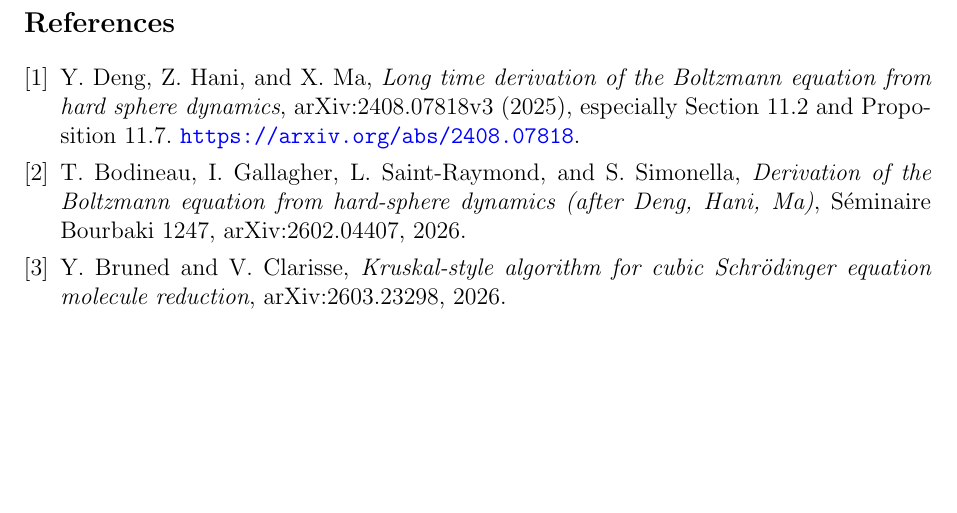
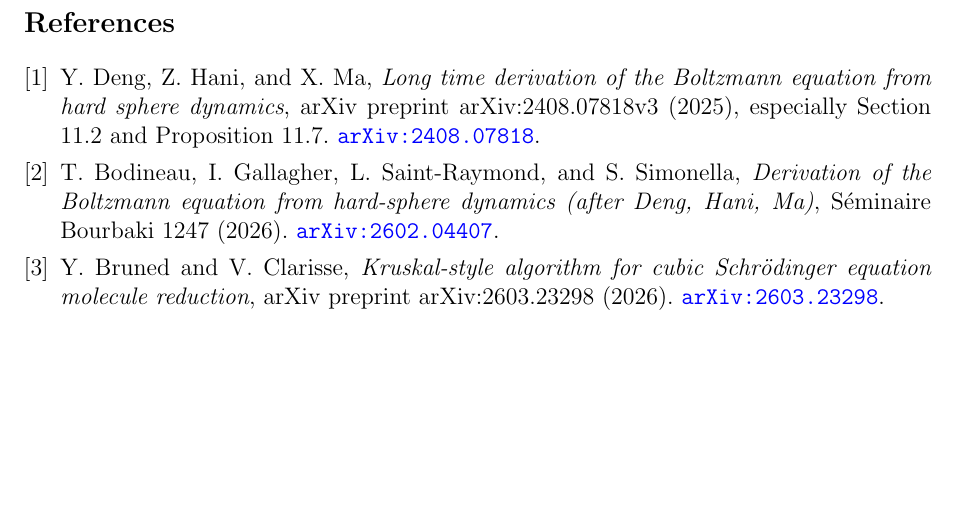
Before and after one commit to xingzhicn/molecule-cut, a LaTeX paper (MANUSCRIPT.tex): part of page 7 of 7, cut so that both start at the same text. Compiled offline with pdfLaTeX.

Commit message:
Polish E-JC bibliography

```diff
--- a/MANUSCRIPT.tex
+++ b/MANUSCRIPT.tex
@@ -347,18 +347,20 @@ DHM/Boltzmann program.
 \bibitem{DHM}
 Y.~Deng, Z.~Hani, and X.~Ma,
 \emph{Long time derivation of the Boltzmann equation from hard sphere dynamics},
-arXiv:2408.07818v3 (2025), especially Section 11.2 and Proposition 11.7.
-\url{https://arxiv.org/abs/2408.07818}.
+arXiv preprint arXiv:2408.07818v3 (2025), especially Section 11.2 and
+Proposition 11.7.  \arxiv{2408.07818}.
 
 \bibitem{BGSS}
 T.~Bodineau, I.~Gallagher, L.~Saint-Raymond, and S.~Simonella,
 \emph{Derivation of the Boltzmann equation from hard-sphere dynamics
-(after Deng, Hani, Ma)}, S\'eminaire Bourbaki 1247, arXiv:2602.04407, 2026.
+(after Deng, Hani, Ma)}, S\'eminaire Bourbaki 1247 (2026).
+\arxiv{2602.04407}.
 
 \bibitem{BC}
 Y.~Bruned and V.~Clarisse,
 \emph{Kruskal-style algorithm for cubic Schr\"odinger equation molecule
-reduction}, arXiv:2603.23298, 2026.
+reduction}, arXiv preprint arXiv:2603.23298 (2026).
+\arxiv{2603.23298}.
 
 \end{thebibliography}
 
```
Also changed, not shown: MANUSCRIPT.pdf.
